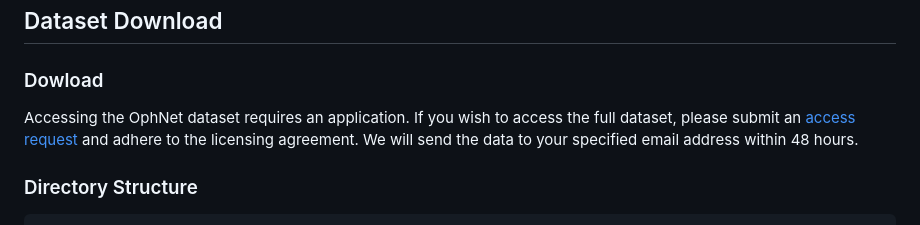
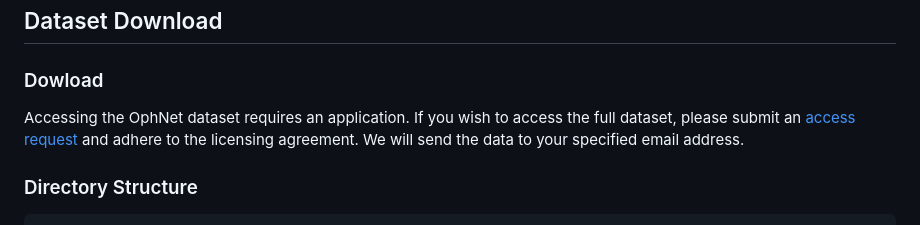
Before and after one commit to minghu0830/OphNet-benchmark, a Markdown page: README.md, the part around the change. Drawn GitHub-style.

````diff
--- a/README.md
+++ b/README.md
@@ -18,7 +18,7 @@ Surgical scene perception via videos is critical for advancing robotic surgery,
 
 ## Dataset Download
 ### Dowload
-Accessing the OphNet dataset requires an application. If you wish to access the full dataset, please submit an [access request](https://forms.gle/GhJyQDPUrE74jLy87) and adhere to the licensing agreement. We will send the data to your specified email address within 48 hours.
+Accessing the OphNet dataset requires an application. If you wish to access the full dataset, please submit an [access request](https://forms.gle/GhJyQDPUrE74jLy87) and adhere to the licensing agreement. We will send the data to your specified email address.
 
 ### Directory Structure
 ```
````
